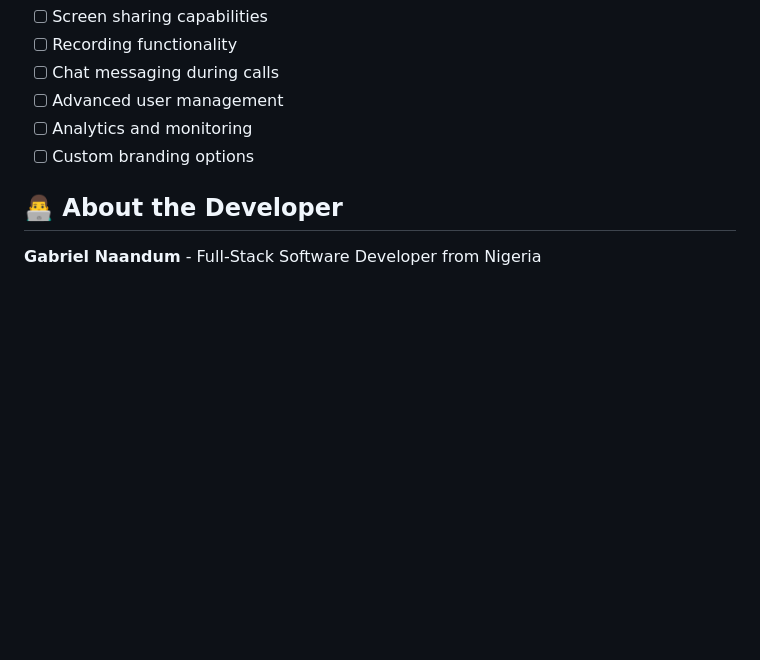
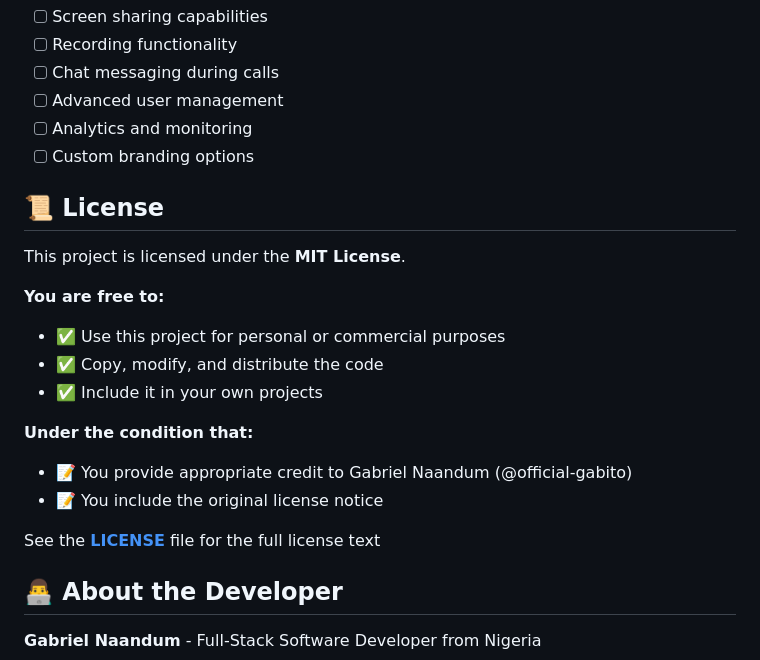
Before and after one commit to official-gabito/flutter_live_streaming_and_calls, a Markdown page: README.md, the part around the change. Rendered like a GitHub page; blank space fills up the shorter version.

```diff
--- a/README.md
+++ b/README.md
@@ -166,6 +166,21 @@ The application follows a **minimal, professional design** approach:
 - [ ] Analytics and monitoring
 - [ ] Custom branding options
 
+## 📜 License
+
+This project is licensed under the **MIT License**.
+
+**You are free to:**
+- ✅ Use this project for personal or commercial purposes
+- ✅ Copy, modify, and distribute the code
+- ✅ Include it in your own projects
+
+**Under the condition that:**
+- 📝 You provide appropriate credit to Gabriel Naandum (@official-gabito)
+- 📝 You include the original license notice
+
+See the **[LICENSE](https://github.com/official-gabito/portfolio/blob/main/LICENSE)** file for the full license text
+
 ## 👨‍💻 About the Developer
 
 **Gabriel Naandum** - Full-Stack Software Developer from Nigeria
```
